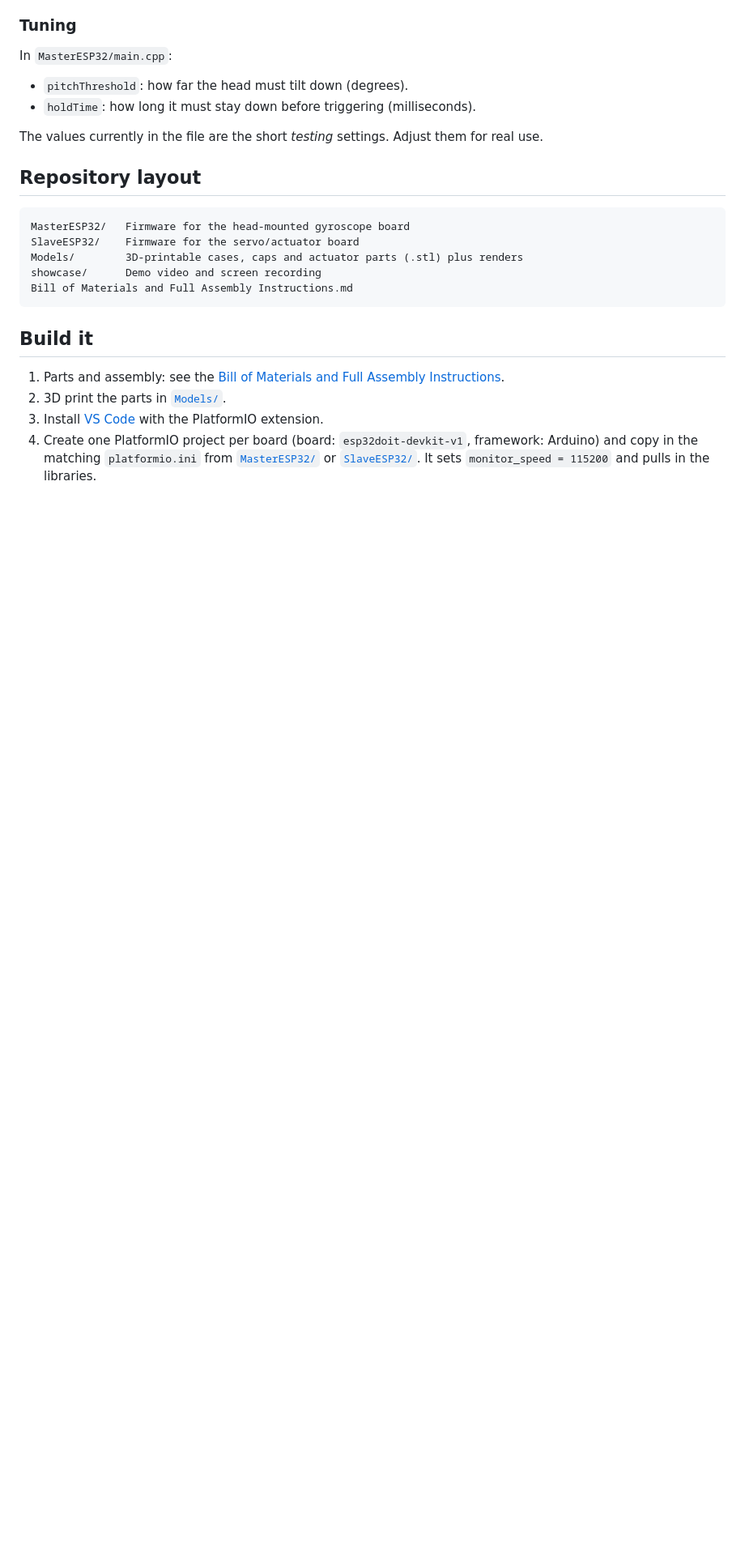
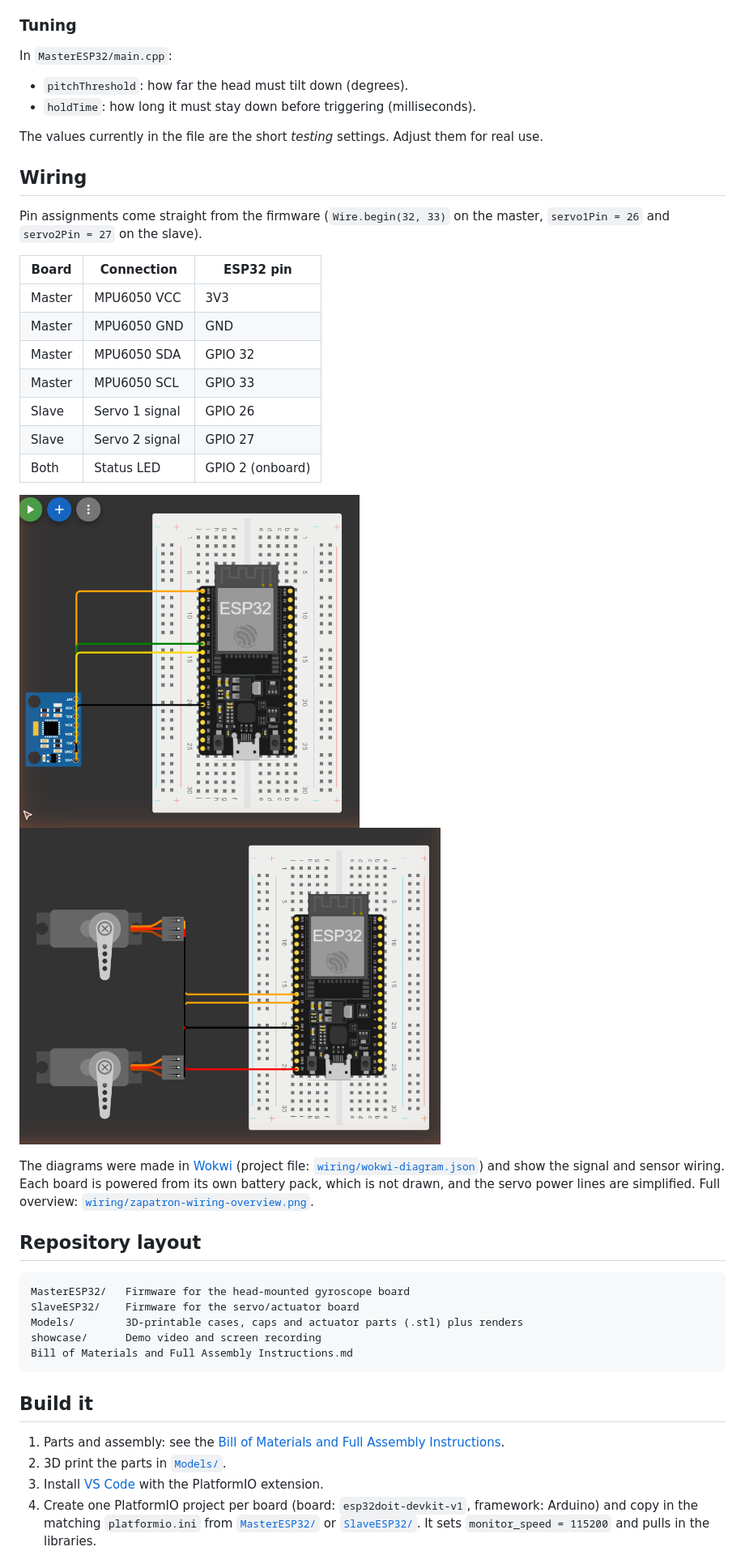
Before and after one commit to IzaiahG52/Zapatron, a Markdown page: README.md, the part around the change. Shown at 81% size. Rendered like a GitHub page; pictures changed too: wiring/zapatron-wiring-master.png (added), wiring/zapatron-wiring-slave.png (added); blank space fills up the shorter version.

Commit message:
Add wiring diagrams (Wokwi) and pin table to README

````diff
--- a/README.md
+++ b/README.md
@@ -60,6 +60,24 @@ In `MasterESP32/main.cpp`:
 
 The values currently in the file are the short *testing* settings. Adjust them for real use.
 
+## Wiring
+
+Pin assignments come straight from the firmware (`Wire.begin(32, 33)` on the master, `servo1Pin = 26` and `servo2Pin = 27` on the slave).
+
+| Board | Connection | ESP32 pin |
+|-------|------------|-----------|
+| Master | MPU6050 VCC | 3V3 |
+| Master | MPU6050 GND | GND |
+| Master | MPU6050 SDA | GPIO 32 |
+| Master | MPU6050 SCL | GPIO 33 |
+| Slave | Servo 1 signal | GPIO 26 |
+| Slave | Servo 2 signal | GPIO 27 |
+| Both | Status LED | GPIO 2 (onboard) |
+
+<img src="wiring/zapatron-wiring-master.png" width="420" alt="Master board wiring: ESP32 on a breadboard with the MPU6050 on I2C pins 32 and 33"> <img src="wiring/zapatron-wiring-slave.png" width="520" alt="Slave board wiring: ESP32 on a breadboard driving two servos from GPIO 26 and 27">
+
+The diagrams were made in [Wokwi](https://wokwi.com) (project file: [`wiring/wokwi-diagram.json`](wiring/wokwi-diagram.json)) and show the signal and sensor wiring. Each board is powered from its own battery pack, which is not drawn, and the servo power lines are simplified. Full overview: [`wiring/zapatron-wiring-overview.png`](wiring/zapatron-wiring-overview.png).
+
 ## Repository layout
 
 ```
````
Also changed, not shown: wiring/zapatron-wiring-overview.png (added), 1 other file.
